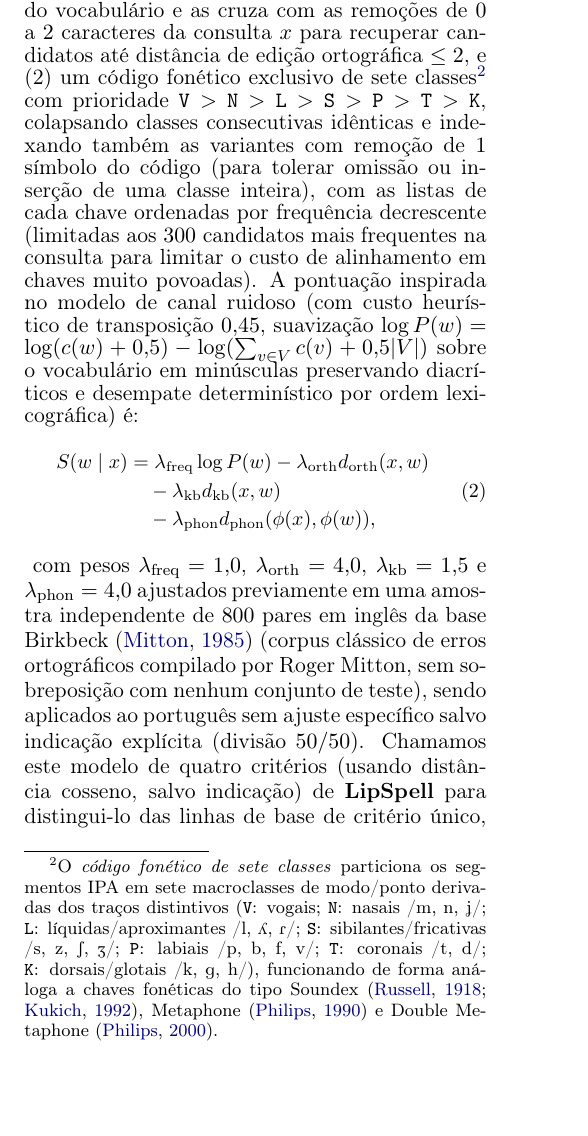
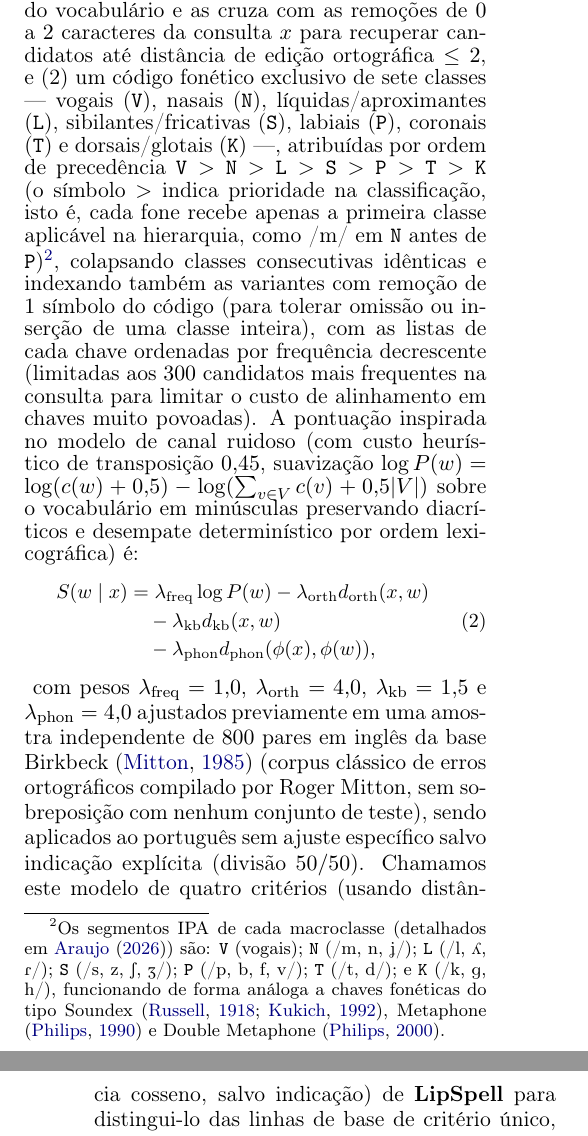
Before and after one commit to leolca/lipspell, a LaTeX paper (paper/linguamatica/artigo.tex): part of one column of page 3 of 8 before the commit and two parts of the columns of pages 3 and 4 of 8 after it, the two joined at a grey line, cut so that both start at the same text, the shorter picture padded with empty space. Compiled offline with pdfLaTeX.

Commit message:
Clarify seven-class phonetic code labels and precedence operator in main text

```diff
--- a/paper/linguamatica/artigo.tex
+++ b/paper/linguamatica/artigo.tex
@@ -83,7 +83,7 @@ Vogais e consoantes & \texttt{á/à}$\rightarrow$/a/, \texttt{â/ã}$\rightarrow
 \end{tabular}
 \end{table*}
 
-Combinamos dois índices: (1) um índice de remoções simétricas (\textit{SymDelete}/\textit{SymSpell} \citep{garbe2012symspell}), que pré-indexa todas as cadeias obtidas pela remoção de $0$ a $2$ caracteres de cada palavra do vocabulário e as cruza com as remoções de $0$ a $2$ caracteres da consulta $x$ para recuperar candidatos até distância de edição ortográfica $\le 2$, e (2) um código fonético exclusivo de sete classes\footnote{O \emph{código fonético de sete classes} particiona os segmentos IPA em sete macroclasses de modo/ponto derivadas dos traços distintivos ($\texttt{V}$: vogais; $\texttt{N}$: nasais /m, n, \textipa{J}/; $\texttt{L}$: líquidas/aproximantes /l, \textturny, \textfishhookr/; $\texttt{S}$: sibilantes/fricativas /s, z, \textesh, \textyogh/; $\texttt{P}$: labiais /p, b, f, v/; $\texttt{T}$: coronais /t, d/; $\texttt{K}$: dorsais/glotais /k, \textipa{g}, h/), funcionando de forma análoga a chaves fonéticas do tipo Soundex \citep{russell1918soundex,kukich1992techniques}, Metaphone \citep{philips1990metaphone} e Double Metaphone \citep{philips2000double}.} com prioridade $\texttt{V} > \texttt{N} > \texttt{L} > \texttt{S} > \texttt{P} > \texttt{T} > \texttt{K}$, colapsando classes consecutivas idênticas e indexando também as variantes com remoção de $1$ símbolo do código (para tolerar omissão ou inserção de uma classe inteira), com as listas de cada chave ordenadas por frequência decrescente (limitadas aos $300$ candidatos mais frequentes na consulta para limitar o custo de alinhamento em chaves muito povoadas). A pontuação inspirada no modelo de canal ruidoso (com custo heurístico de transposição $0{,}45$, suavização $\log P(w)=\log(c(w)+0{,}5)-\log(\sum_{v\in V}c(v)+0{,}5|V|)$ sobre o vocabulário em minúsculas preservando diacríticos e desempate determinístico por ordem lexicográfica) é:
+Combinamos dois índices: (1) um índice de remoções simétricas (\textit{SymDelete}/\textit{SymSpell} \citep{garbe2012symspell}), que pré-indexa todas as cadeias obtidas pela remoção de $0$ a $2$ caracteres de cada palavra do vocabulário e as cruza com as remoções de $0$ a $2$ caracteres da consulta $x$ para recuperar candidatos até distância de edição ortográfica $\le 2$, e (2) um código fonético exclusivo de sete classes --- vogais (\texttt{V}), nasais (\texttt{N}), líquidas/aproximantes (\texttt{L}), sibilantes/fricativas (\texttt{S}), labiais (\texttt{P}), coronais (\texttt{T}) e dorsais/glotais (\texttt{K}) ---, atribuídas por ordem de precedência $\texttt{V} > \texttt{N} > \texttt{L} > \texttt{S} > \texttt{P} > \texttt{T} > \texttt{K}$ (o símbolo $>$ indica prioridade na classificação, isto é, cada fone recebe apenas a primeira classe aplicável na hierarquia, como /m/ em \texttt{N} antes de \texttt{P})\footnote{Os segmentos IPA de cada macroclasse (detalhados em \citet{araujo2026lipspell}) são: $\texttt{V}$ (vogais); $\texttt{N}$ (/m, n, \textipa{J}/); $\texttt{L}$ (/l, \textturny, \textfishhookr/); $\texttt{S}$ (/s, z, \textesh, \textyogh/); $\texttt{P}$ (/p, b, f, v/); $\texttt{T}$ (/t, d/); e $\texttt{K}$ (/k, \textipa{g}, h/), funcionando de forma análoga a chaves fonéticas do tipo Soundex \citep{russell1918soundex,kukich1992techniques}, Metaphone \citep{philips1990metaphone} e Double Metaphone \citep{philips2000double}.}, colapsando classes consecutivas idênticas e indexando também as variantes com remoção de $1$ símbolo do código (para tolerar omissão ou inserção de uma classe inteira), com as listas de cada chave ordenadas por frequência decrescente (limitadas aos $300$ candidatos mais frequentes na consulta para limitar o custo de alinhamento em chaves muito povoadas). A pontuação inspirada no modelo de canal ruidoso (com custo heurístico de transposição $0{,}45$, suavização $\log P(w)=\log(c(w)+0{,}5)-\log(\sum_{v\in V}c(v)+0{,}5|V|)$ sobre o vocabulário em minúsculas preservando diacríticos e desempate determinístico por ordem lexicográfica) é:
 {\small
 \begin{equation}
 \begin{aligned}
```
Also changed, not shown: paper/linguamatica/artigo.pdf.
